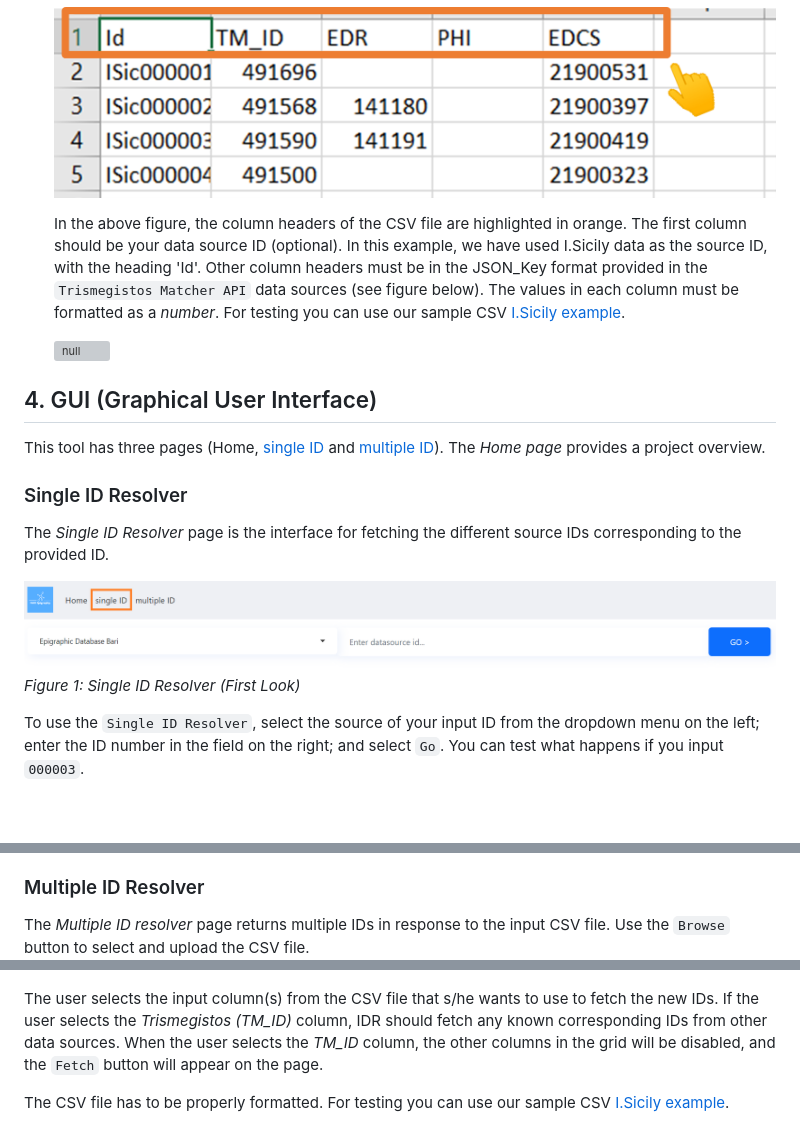
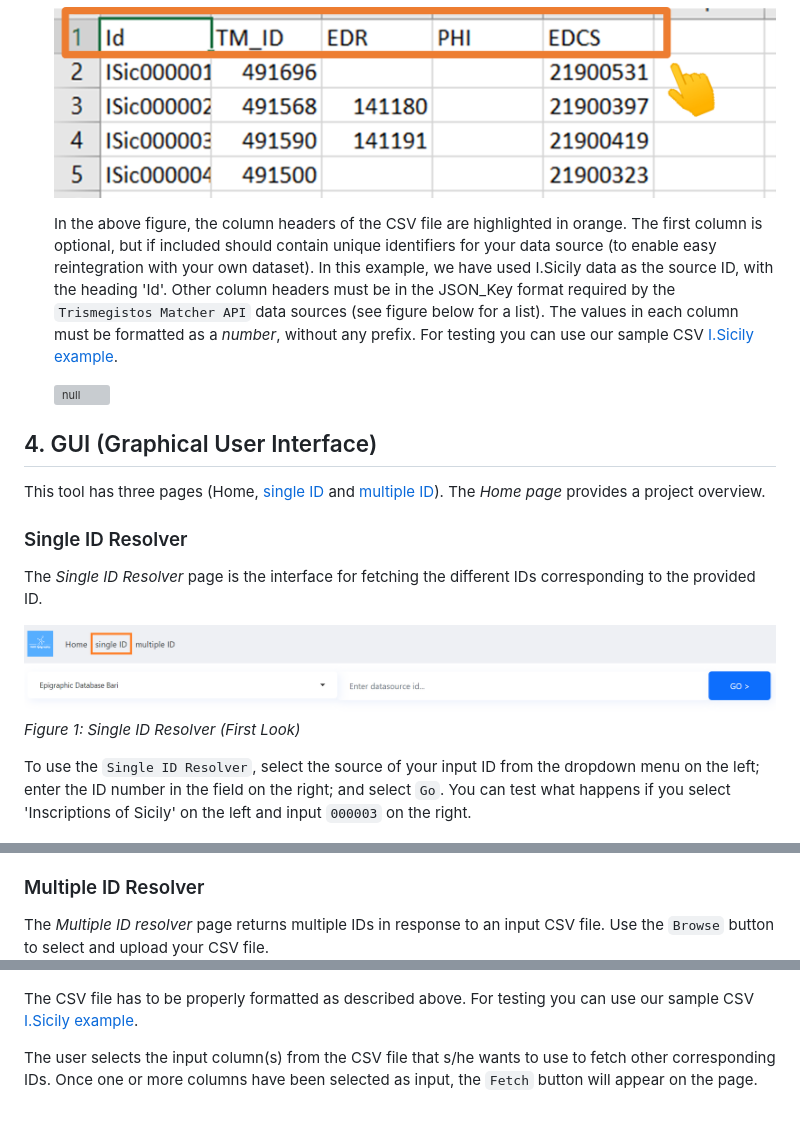
Before and after one commit to FAIR-epigraphy/Inscriptiones_Identifier_Resolver, a Markdown page: README.md, 3 parts joined by grey strips. Rendered like a GitHub page; blank space fills up the shorter version; grey boxes are pictures that could not be loaded.

```diff
--- a/README.md
+++ b/README.md
@@ -37,7 +37,7 @@ In this method, the user provides a CSV file that includes the known identifiers
 
   ![null](images/home/csv_file_format.png)
 
-  In the above figure, the column headers of the CSV file are highlighted in orange. The first column should be your data source ID (optional). In this example, we have used I.Sicily data as the source ID, with the heading 'Id'. Other column headers must be in the JSON_Key format provided in the `Trismegistos Matcher API` data sources (see figure below). The values in each column must be formatted as a *number*. For testing you can use our sample CSV [I.Sicily example](https://github.com/FAIR-epigraphy/Inscriptiones_Identifier_Resolver/blob/main/sample/template.csv).
+  In the above figure, the column headers of the CSV file are highlighted in orange. The first column is optional, but if included should contain unique identifiers for your data source (to enable easy reintegration with your own dataset). In this example, we have used I.Sicily data as the source ID, with the heading 'Id'. Other column headers must be in the JSON_Key format required by the `Trismegistos Matcher API` data sources (see figure below for a list). The values in each column must be formatted as a *number*, without any prefix. For testing you can use our sample CSV [I.Sicily example](https://github.com/FAIR-epigraphy/Inscriptiones_Identifier_Resolver/blob/main/sample/template.csv).
 
   ![null](images/home/tm_api_sources.png)
 
@@ -46,12 +46,12 @@ This tool has three pages (Home, [single ID](single.html) and [multiple ID](adva
 
 ### Single ID Resolver
 
-The *Single ID Resolver* page is the interface for fetching the different source IDs corresponding to the provided ID.
+The *Single ID Resolver* page is the interface for fetching the different IDs corresponding to the provided ID.
 
   ![null](images/home/single_id_page_1.png)
   *Figure 1: Single ID Resolver (First Look)*
 
-To use the `Single ID Resolver`, select the source of your input ID from the dropdown menu on the left; enter the ID number in the field on the right; and select `Go`. You can test what happens if you input `000003`.
+To use the `Single ID Resolver`, select the source of your input ID from the dropdown menu on the left; enter the ID number in the field on the right; and select `Go`. You can test what happens if you select 'Inscriptions of Sicily' on the left and input `000003` on the right.
 
   ![null](images/home/single_id_page_2.png)
   *Figure 2: Single ID Resolver after fetching the IDs*
@@ -59,12 +59,12 @@ To use the `Single ID Resolver`, select the source of your input ID from the dro
 
 ### Multiple ID Resolver
 
-The *Multiple ID resolver* page returns multiple IDs in response to the input CSV file. Use the `Browse` button to select and upload the CSV file.
+The *Multiple ID resolver* page returns multiple IDs in response to an input CSV file. Use the `Browse` button to select and upload your CSV file.
 ![null](images/home/multiple_id_page1.png)
 
-The user selects the input column(s) from the CSV file that s/he wants to use to fetch the new IDs. If the user selects the *Trismegistos (TM_ID)* column, IDR should fetch any known corresponding IDs from other data sources. When the user selects the *TM_ID* column, the other columns in the grid will be disabled, and the `Fetch` button will appear on the page.
+The CSV file has to be properly formatted as described above. For testing you can use our sample CSV [I.Sicily example](https://github.com/FAIR-epigraphy/Inscriptiones_Identifier_Resolver/blob/main/sample/template.csv).
 
-The CSV file has to be properly formatted. For testing you can use our sample CSV [I.Sicily example](https://github.com/FAIR-epigraphy/Inscriptiones_Identifier_Resolver/blob/main/sample/template.csv).
+The user selects the input column(s) from the CSV file that s/he wants to use to fetch other corresponding IDs. Once one or more columns have been selected as input, the `Fetch` button will appear on the page.
 
 ![null](images/home/multiple_id_page2.png)
 
```
Also changed, not shown: other parts of README.md (+2 -2 lines).
